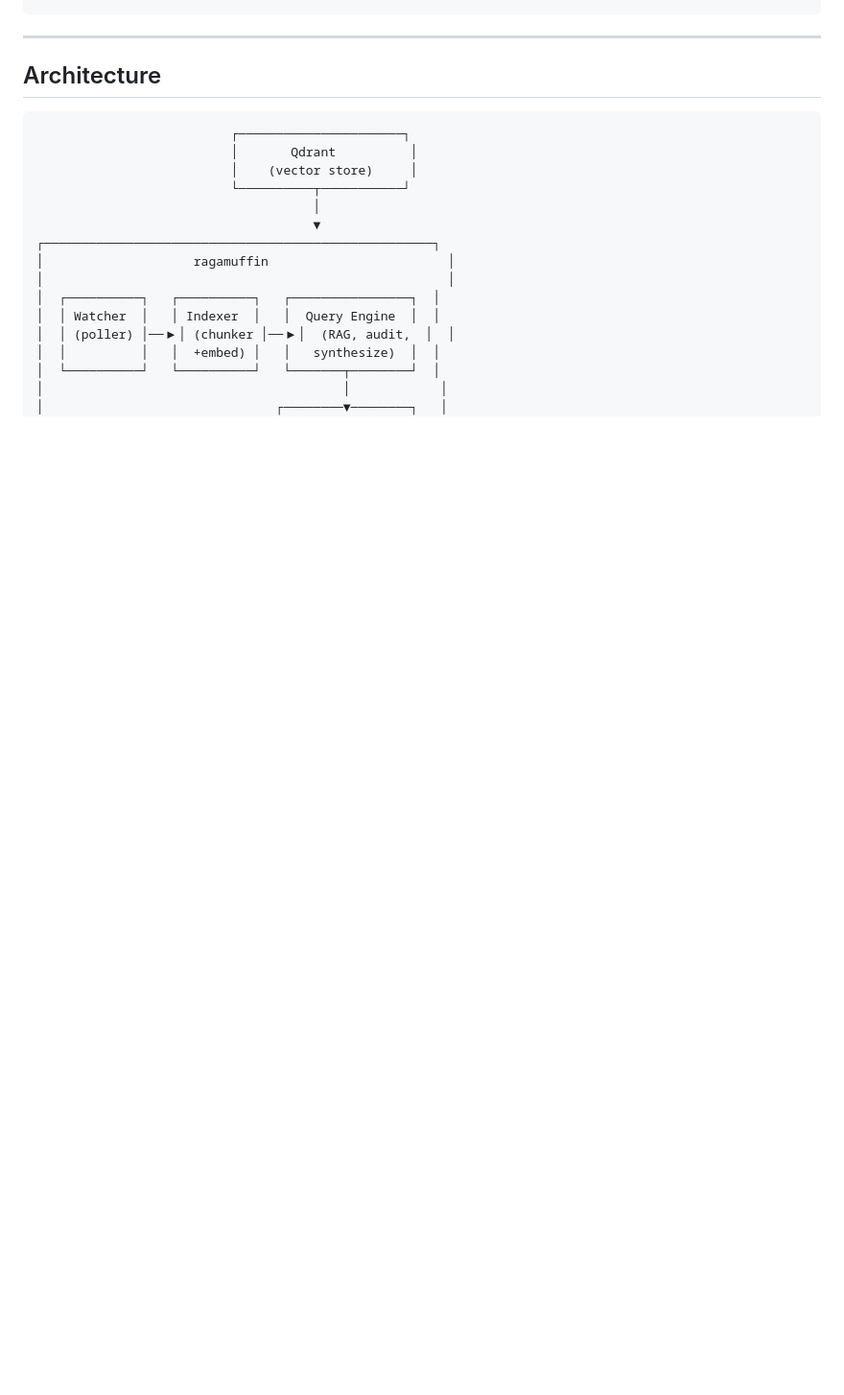
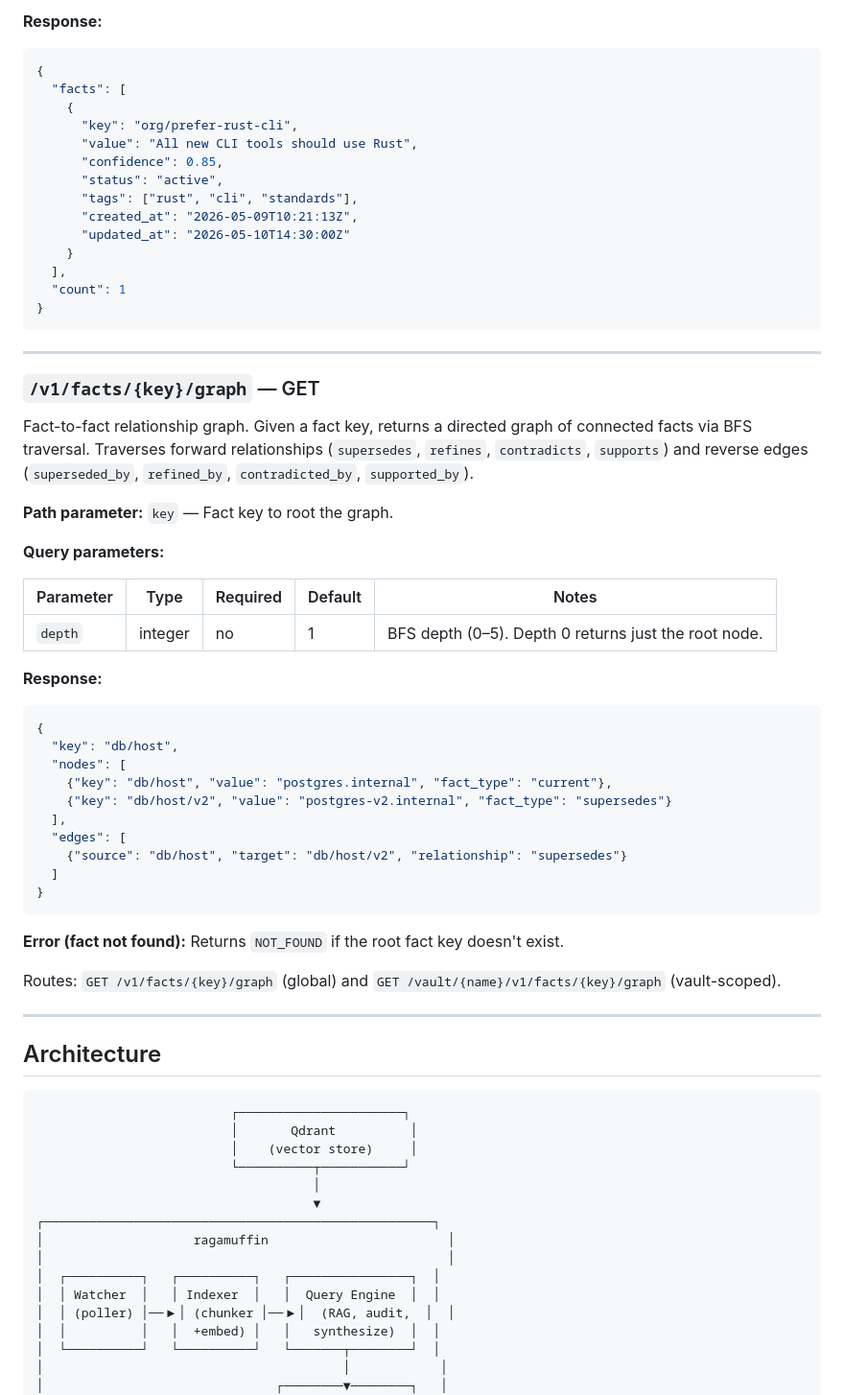
Before and after one commit to chezgoulet/ragamuffin, a Markdown page: SPEC.md, the part around one of its changes. Shown at 96% size. Rendered like a GitHub page; blank space fills up the shorter version.

````diff
--- a/SPEC.md
+++ b/SPEC.md
@@ -356,3 +427,55 @@ requires entity extraction and cross-file reconciliation — a Phase 2 feature.
+**Response:**
+```json
+{
+  "facts": [
+    {
+      "key": "org/prefer-rust-cli",
+      "value": "All new CLI tools should use Rust",
+      "confidence": 0.85,
+      "status": "active",
+      "tags": ["rust", "cli", "standards"],
+      "created_at": "2026-05-09T10:21:13Z",
+      "updated_at": "2026-05-10T14:30:00Z"
+    }
+  ],
+  "count": 1
+}
+```
+
+---
+
+### `/v1/facts/{key}/graph` — GET
+
+Fact-to-fact relationship graph. Given a fact key, returns a directed graph of
+connected facts via BFS traversal. Traverses forward relationships (`supersedes`,
+`refines`, `contradicts`, `supports`) and reverse edges (`superseded_by`,
+`refined_by`, `contradicted_by`, `supported_by`).
+
+**Path parameter:** `key` — Fact key to root the graph.
+
+**Query parameters:**
+
+| Parameter | Type | Required | Default | Notes |
+|-----------|------|----------|---------|-------|
+| `depth` | integer | no | 1 | BFS depth (0–5). Depth 0 returns just the root node. |
+
+**Response:**
+```json
+{
+  "key": "db/host",
+  "nodes": [
+    {"key": "db/host", "value": "postgres.internal", "fact_type": "current"},
+    {"key": "db/host/v2", "value": "postgres-v2.internal", "fact_type": "supersedes"}
+  ],
+  "edges": [
+    {"source": "db/host", "target": "db/host/v2", "relationship": "supersedes"}
+  ]
+}
+```
+
+**Error (fact not found):** Returns `NOT_FOUND` if the root fact key doesn't exist.
+
+Routes: `GET /v1/facts/{key}/graph` (global) and `GET /vault/{name}/v1/facts/{key}/graph` (vault-scoped).
 
 ---
 
````
Also changed, not shown: other parts of SPEC.md (+71 -0 lines).
